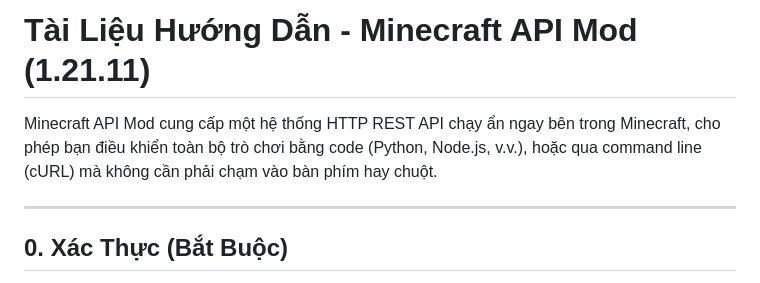
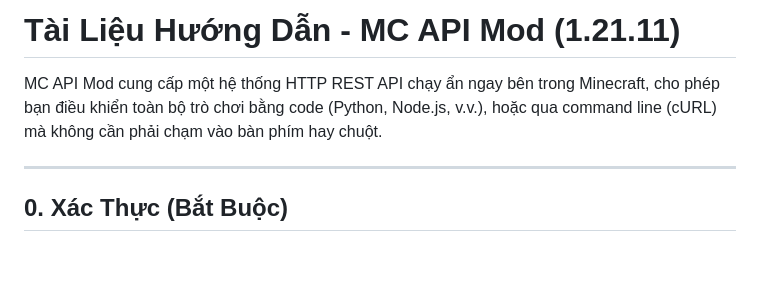
Before and after one commit to DuyAnh662/mc-api-mod, a Markdown page: docs/vi/API.md, the part around the change. GitHub-like rendering; blank space fills up the shorter version.

```diff
--- a/docs/vi/API.md
+++ b/docs/vi/API.md
@@ -1,6 +1,6 @@
-# Tài Liệu Hướng Dẫn - Minecraft API Mod (1.21.11)
+# Tài Liệu Hướng Dẫn - MC API Mod (1.21.11)
 
-Minecraft API Mod cung cấp một hệ thống HTTP REST API chạy ẩn ngay bên trong Minecraft, cho phép bạn điều khiển toàn bộ trò chơi bằng code (Python, Node.js, v.v.), hoặc qua command line (cURL) mà không cần phải chạm vào bàn phím hay chuột.
+MC API Mod cung cấp một hệ thống HTTP REST API chạy ẩn ngay bên trong Minecraft, cho phép bạn điều khiển toàn bộ trò chơi bằng code (Python, Node.js, v.v.), hoặc qua command line (cURL) mà không cần phải chạm vào bàn phím hay chuột.
 
 ---
 
```
